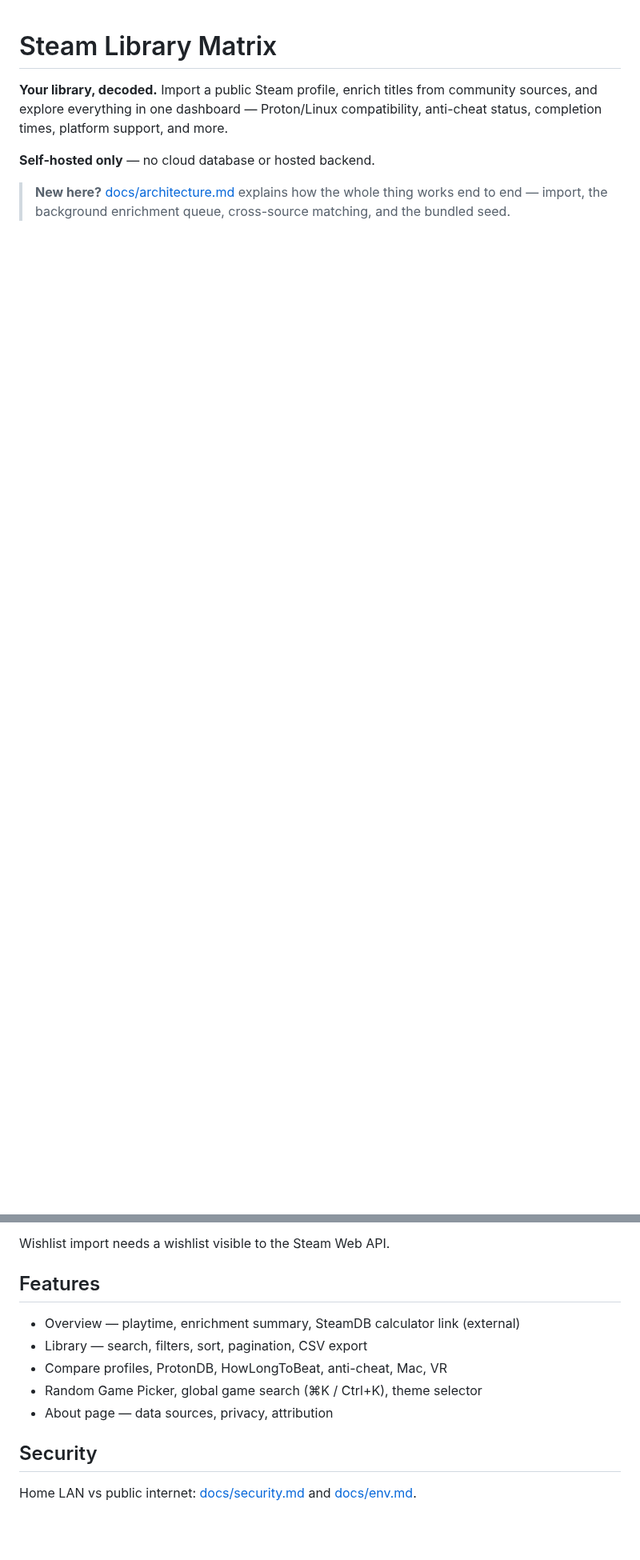
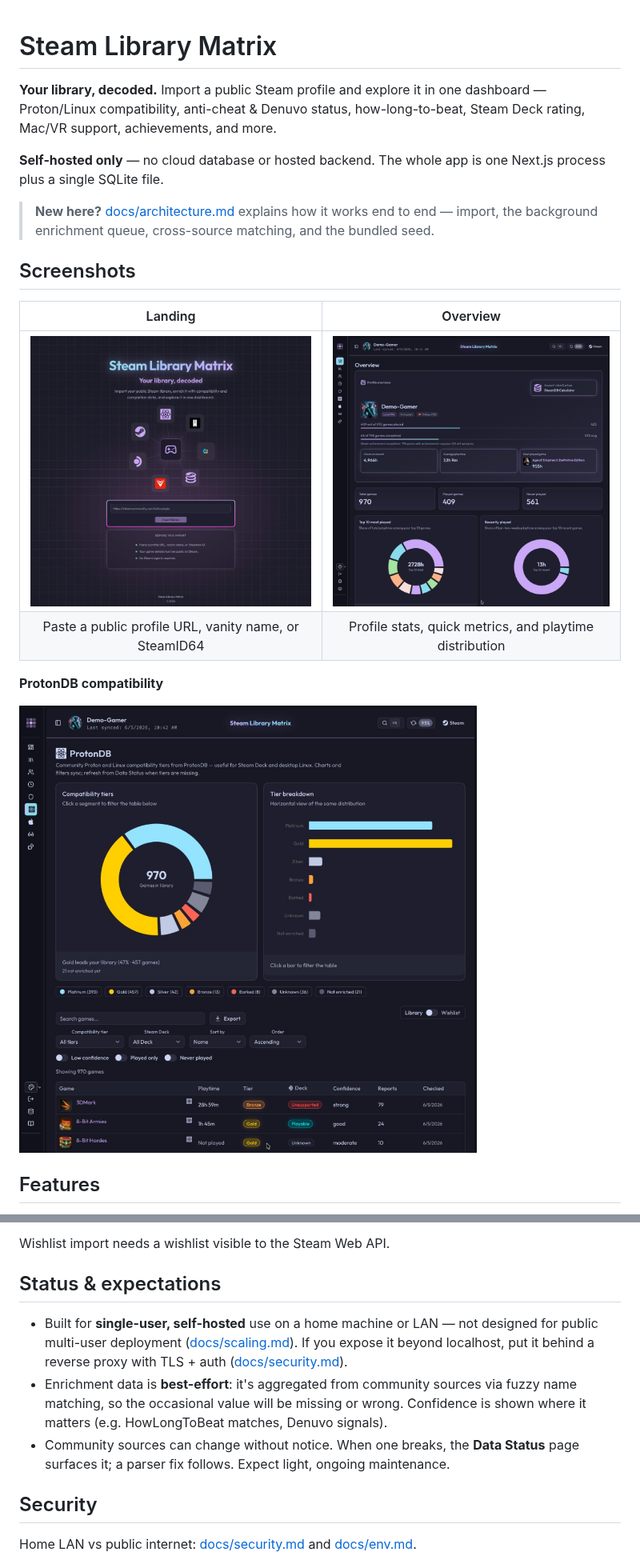
Before and after one commit to atahan99/Steam-Library-Matrix, a Markdown page: README.md, 2 parts joined by grey strips. Shown at 80% size. Drawn GitHub-style; pictures changed too: docs/images/landing.png (added), docs/images/overview.png (added), docs/images/protondb.png (added); blank space fills up the shorter version.

```diff
--- a/README.md
+++ b/README.md
@@ -1,7 +1,21 @@
 # Steam Library Matrix
 
-**Your library, decoded.** Import a public Steam profile, enrich titles from community sources, and explore everything in one dashboard — Proton/Linux compatibility, anti-cheat status, completion times, platform support, and more.
+**Your library, decoded.** Import a public Steam profile and explore it in one dashboard — Proton/Linux compatibility, anti-cheat & Denuvo status, how-long-to-beat, Steam Deck rating, Mac/VR support, achievements, and more.
 
-**Self-hosted only** — no cloud database or hosted backend.
+**Self-hosted only** — no cloud database or hosted backend. The whole app is one Next.js process plus a single SQLite file.
 
-> **New here?** [docs/architecture.md](docs/architecture.md) explains how the whole thing works end to end — import, the background enrichment queue, cross-source matching, and the bundled seed.
+> **New here?** [docs/architecture.md](docs/architecture.md) explains how it works end to end — import, the background enrichment queue, cross-source matching, and the bundled seed.
+
+## Screenshots
+
+| Landing | Overview |
+| :---: | :---: |
+| ![Steam Library Matrix landing page — import form and source orbit](docs/images/landing.png) | ![Dashboard overview — playtime, completion, and top-played charts](docs/images/overview.png) |
+| Paste a public profile URL, vanity name, or SteamID64 | Profile stats, quick metrics, and playtime distribution |
+
+**ProtonDB compatibility**
+
+![ProtonDB page — tier distribution, filters, and compatibility table](docs/images/protondb.png)
+
+## Features
+
@@ -138,13 +163,11 @@ docker cp "$(docker compose -f docker/compose.yml ps -q app)":/tmp/matrix-backup
 
 Wishlist import needs a wishlist visible to the Steam Web API.
 
-## Features
+## Status & expectations
 
-- Overview — playtime, enrichment summary, SteamDB calculator link (external)
-- Library — search, filters, sort, pagination, CSV export
-- Compare profiles, ProtonDB, HowLongToBeat, anti-cheat, Mac, VR
-- Random Game Picker, global game search (⌘K / Ctrl+K), theme selector
-- About page — data sources, privacy, attribution
+- Built for **single-user, self-hosted** use on a home machine or LAN — not designed for public multi-user deployment ([docs/scaling.md](docs/scaling.md)). If you expose it beyond localhost, put it behind a reverse proxy with TLS + auth ([docs/security.md](docs/security.md)).
+- Enrichment data is **best-effort**: it's aggregated from community sources via fuzzy name matching, so the occasional value will be missing or wrong. Confidence is shown where it matters (e.g. HowLongToBeat matches, Denuvo signals).
+- Community sources can change without notice. When one breaks, the **Data Status** page surfaces it; a parser fix follows. Expect light, ongoing maintenance.
 
 ## Security
 
```
Also changed, not shown: other parts of README.md (+11 -0 lines), 3 other files.
